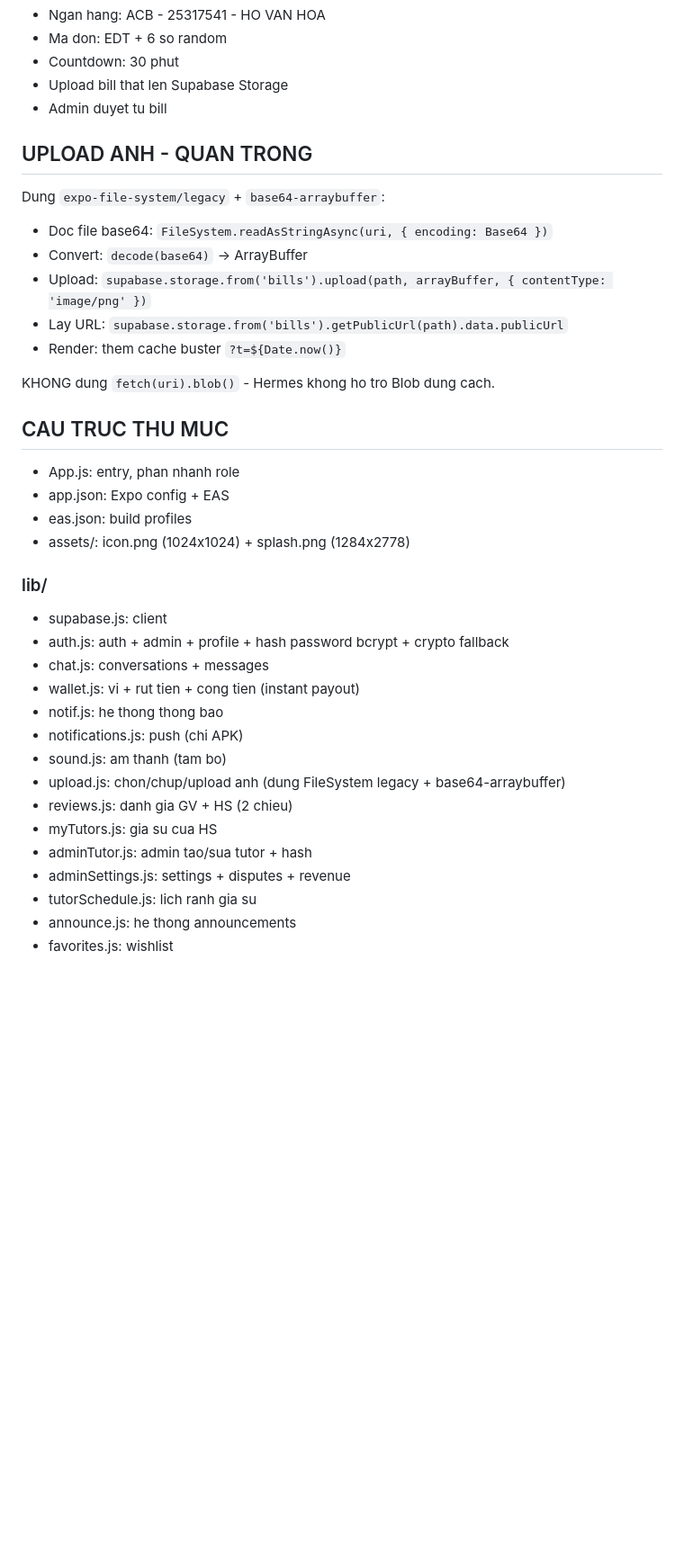
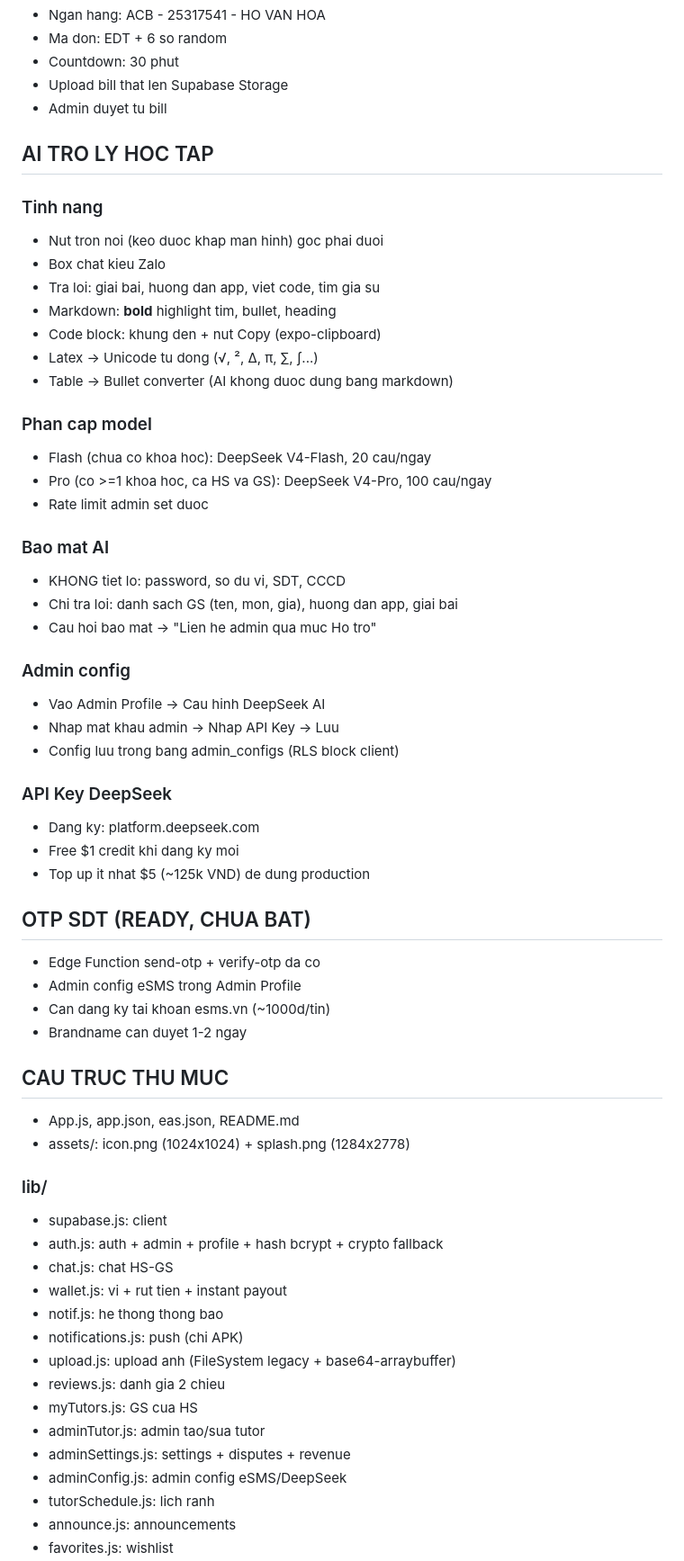
Before and after one commit to vanhoa282/EduTeach, a Markdown page: README.md, the part around one of its changes. Shown at 90% size. Drawn GitHub-style; blank space fills up the shorter version.

```diff
--- a/README.md
+++ b/README.md
@@ -33,35 +44,60 @@ Phuc vu sinh vien su pham va cac thay co co lich ranh.
 - Upload bill that len Supabase Storage
 - Admin duyet tu bill
 
-## UPLOAD ANH - QUAN TRONG
-Dung `expo-file-system/legacy` + `base64-arraybuffer`:
-- Doc file base64: `FileSystem.readAsStringAsync(uri, { encoding: Base64 })`
-- Convert: `decode(base64)` -> ArrayBuffer
-- Upload: `supabase.storage.from('bills').upload(path, arrayBuffer, { contentType: 'image/png' })`
-- Lay URL: `supabase.storage.from('bills').getPublicUrl(path).data.publicUrl`
-- Render: them cache buster `?t=${Date.now()}`
+## AI TRO LY HOC TAP
 
-KHONG dung `fetch(uri).blob()` - Hermes khong ho tro Blob dung cach.
+### Tinh nang
+- Nut tron noi (keo duoc khap man hinh) goc phai duoi
+- Box chat kieu Zalo
+- Tra loi: giai bai, huong dan app, viet code, tim gia su
+- Markdown: **bold** highlight tim, bullet, heading
+- Code block: khung den + nut Copy (expo-clipboard)
+- Latex -> Unicode tu dong (√, ², Δ, π, ∑, ∫...)
+- Table -> Bullet converter (AI khong duoc dung bang markdown)
+
+### Phan cap model
+- Flash (chua co khoa hoc): DeepSeek V4-Flash, 20 cau/ngay
+- Pro (co >=1 khoa hoc, ca HS va GS): DeepSeek V4-Pro, 100 cau/ngay
+- Rate limit admin set duoc
+
+### Bao mat AI
+- KHONG tiet lo: password, so du vi, SDT, CCCD
+- Chi tra loi: danh sach GS (ten, mon, gia), huong dan app, giai bai
+- Cau hoi bao mat -> "Lien he admin qua muc Ho tro"
+
+### Admin config
+- Vao Admin Profile -> Cau hinh DeepSeek AI
+- Nhap mat khau admin -> Nhap API Key -> Luu
+- Config luu trong bang admin_configs (RLS block client)
+
+### API Key DeepSeek
+- Dang ky: platform.deepseek.com
+- Free $1 credit khi dang ky moi
+- Top up it nhat $5 (~125k VND) de dung production
+
+## OTP SDT (READY, CHUA BAT)
+- Edge Function send-otp + verify-otp da co
+- Admin config eSMS trong Admin Profile
+- Can dang ky tai khoan esms.vn (~1000d/tin)
+- Brandname can duyet 1-2 ngay
 
 ## CAU TRUC THU MUC
-- App.js: entry, phan nhanh role
-- app.json: Expo config + EAS
-- eas.json: build profiles
+- App.js, app.json, eas.json, README.md
 - assets/: icon.png (1024x1024) + splash.png (1284x2778)
 
 ### lib/
 - supabase.js: client
-- auth.js: auth + admin + profile + hash password bcrypt + crypto fallback
-- chat.js: conversations + messages
-- wallet.js: vi + rut tien + cong tien (instant payout)
+- auth.js: auth + admin + profile + hash bcrypt + crypto fallback
+- chat.js: chat HS-GS
+- wallet.js: vi + rut tien + instant payout
 - notif.js: he thong thong bao
 - notifications.js: push (chi APK)
-- sound.js: am thanh (tam bo)
-- upload.js: chon/chup/upload anh (dung FileSystem legacy + base64-arraybuffer)
-- reviews.js: danh gia GV + HS (2 chieu)
-- myTutors.js: gia su cua HS
-- adminTutor.js: admin tao/sua tutor + hash
+- upload.js: upload anh (FileSystem legacy + base64-arraybuffer)
+- reviews.js: danh gia 2 chieu
+- myTutors.js: GS cua HS
+- adminTutor.js: admin tao/sua tutor
 - adminSettings.js: settings + disputes + revenue
-- tutorSchedule.js: lich ranh gia su
-- announce.js: he thong announcements
+- adminConfig.js: admin config eSMS/DeepSeek
+- tutorSchedule.js: lich ranh
+- announce.js: announcements
 - favorites.js: wishlist
```
Also changed, not shown: other parts of README.md (+100 -103 lines).
